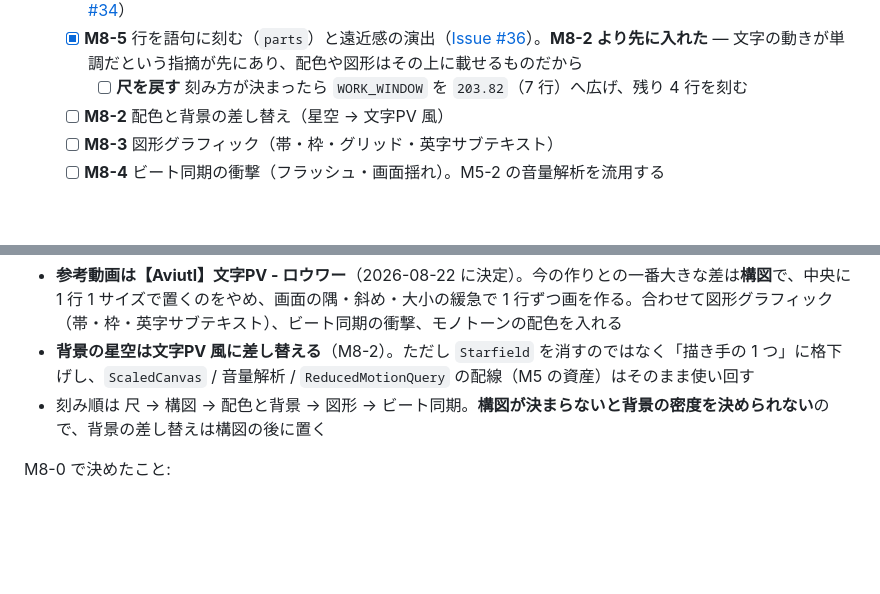
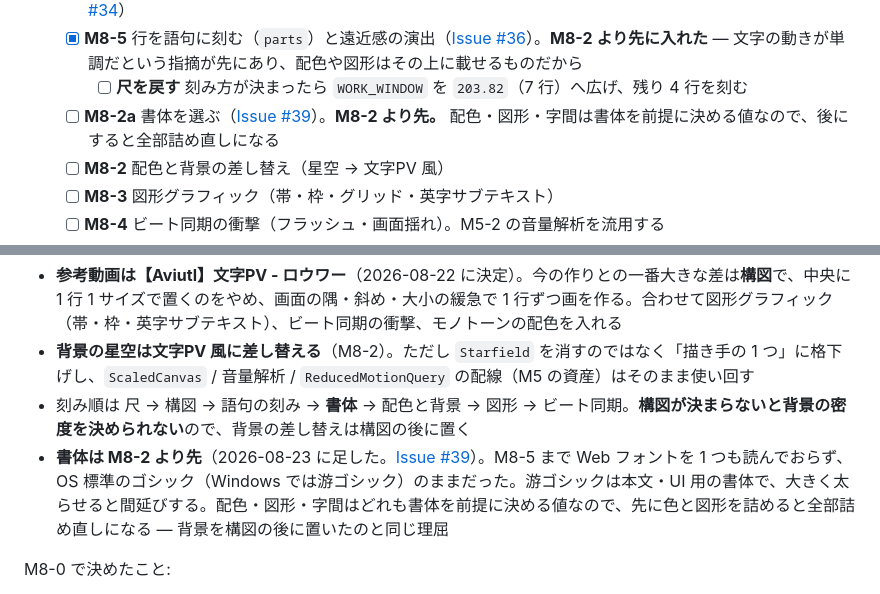
Before and after one commit to bubbleShaker/lyric-stage, a Markdown page: PLAN.md, 2 parts joined by grey strips. GitHub-like rendering; blank space fills up the shorter version.

Commit message:
PLAN: 書体を M8-2 の前に差し込む（段取りは #39）
M8-5 まで Web フォントを 1 つも読んでおらず、OS 標準のゴシックのままだった。
配色・図形・字間は書体を前提に決める値なので、先に色を詰めると詰め直しになる。

Co-Authored-By: Claude Opus 5 <noreply@anthropic.com>

```diff
--- a/PLAN.md
+++ b/PLAN.md
@@ -53,6 +53,7 @@
   - [x] **M8-1** 行ごとの構図（画面のどこに・どのくらいの大きさで・どの傾きで）をシートに持たせる（[Issue #34](https://github.com/bubbleShaker/lyric-stage/issues/34)）
   - [x] **M8-5** 行を語句に刻む（`parts`）と遠近感の演出（[Issue #36](https://github.com/bubbleShaker/lyric-stage/issues/36)）。**M8-2 より先に入れた** — 文字の動きが単調だという指摘が先にあり、配色や図形はその上に載せるものだから
     - [ ] **尺を戻す** 刻み方が決まったら `WORK_WINDOW` を `203.82`（7 行）へ広げ、残り 4 行を刻む
+  - [ ] **M8-2a** 書体を選ぶ（[Issue #39](https://github.com/bubbleShaker/lyric-stage/issues/39)）。**M8-2 より先。** 配色・図形・字間は書体を前提に決める値なので、後にすると全部詰め直しになる
   - [ ] **M8-2** 配色と背景の差し替え（星空 → 文字PV 風）
   - [ ] **M8-3** 図形グラフィック（帯・枠・グリッド・英字サブテキスト）
   - [ ] **M8-4** ビート同期の衝撃（フラッシュ・画面揺れ）。M5-2 の音量解析を流用する
@@ -226,7 +227,8 @@ M6-3 の入り口（着手時に読む）:
 M8（文字PV 化）の方針:
 - **参考動画は【Aviutl】文字PV - ロウワー**（2026-08-22 に決定）。今の作りとの一番大きな差は**構図**で、中央に 1 行 1 サイズで置くのをやめ、画面の隅・斜め・大小の緩急で 1 行ずつ画を作る。合わせて図形グラフィック（帯・枠・英字サブテキスト）、ビート同期の衝撃、モノトーンの配色を入れる
 - **背景の星空は文字PV 風に差し替える**（M8-2）。ただし `Starfield` を消すのではなく「描き手の 1 つ」に格下げし、`ScaledCanvas` / 音量解析 / `ReducedMotionQuery` の配線（M5 の資産）はそのまま使い回す
-- 刻み順は 尺 → 構図 → 配色と背景 → 図形 → ビート同期。**構図が決まらないと背景の密度を決められない**ので、背景の差し替えは構図の後に置く
+- 刻み順は 尺 → 構図 → 語句の刻み → **書体** → 配色と背景 → 図形 → ビート同期。**構図が決まらないと背景の密度を決められない**ので、背景の差し替えは構図の後に置く
+- **書体は M8-2 より先**（2026-08-23 に足した。[Issue #39](https://github.com/bubbleShaker/lyric-stage/issues/39)）。M8-5 まで Web フォントを 1 つも読んでおらず、OS 標準のゴシック（Windows では游ゴシック）のままだった。游ゴシックは本文・UI 用の書体で、大きく太らせると間延びする。配色・図形・字間はどれも書体を前提に決める値なので、先に色と図形を詰めると全部詰め直しになる — 背景を構図の後に置いたのと同じ理屈
 
 M8-0 で決めたこと:
 - **尺をラスサビ 1 ブロック（`176.77`〜`203.82` / 27.05 秒）に絞る。** 文字PV は 1 行ずつ手で構図を作るので、51 行すべてに構図を用意するのは現実的でない。シートの構成上 `155.7`〜`179.78` が 24 秒の間奏、`203.82` で次のサビ頭に折り返すので、前後とも切れ目になっている。開始は歌（`179.78`）の 1 小節前（79.85 BPM / 1 小節 3.0055 秒）で、助走を付けて始まる
```
